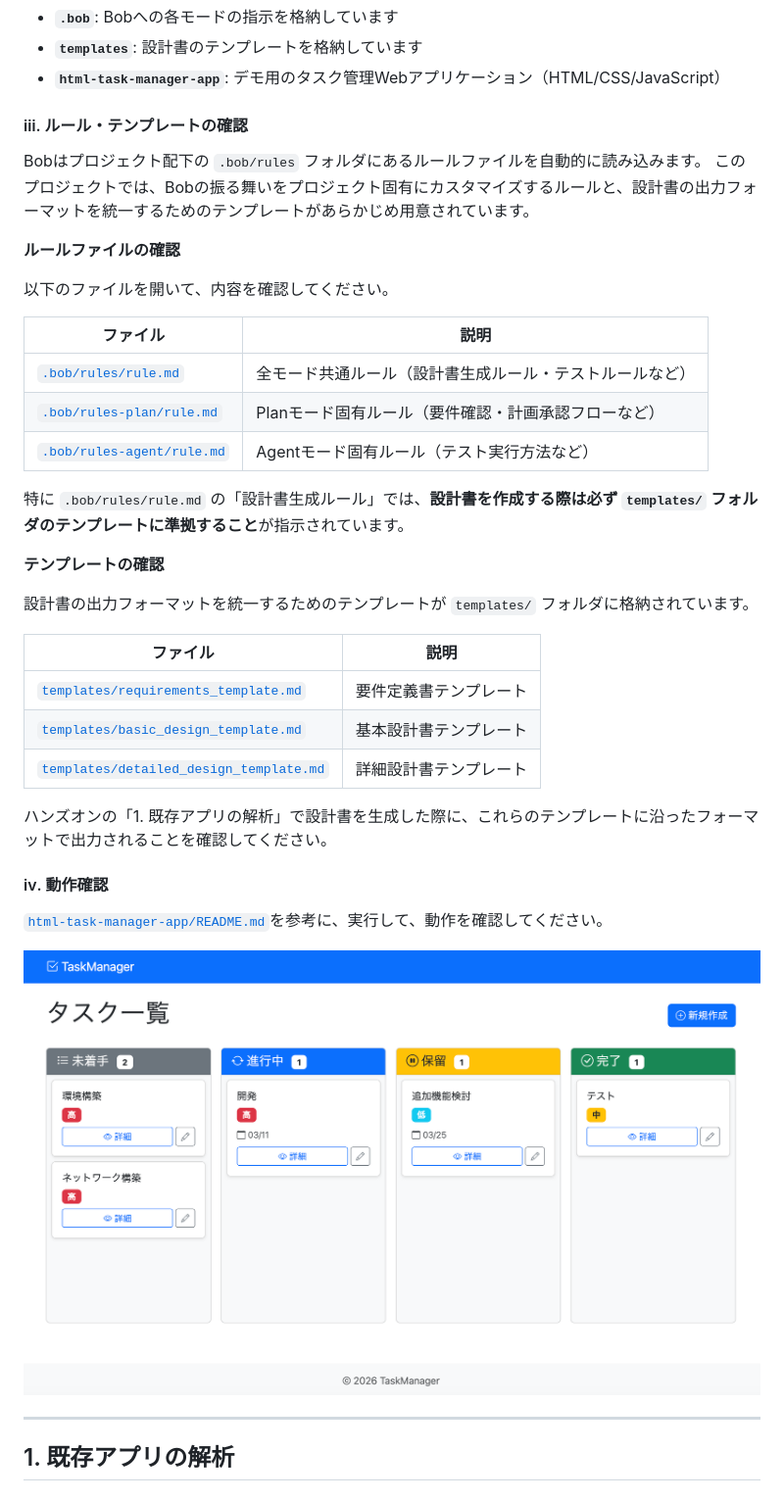
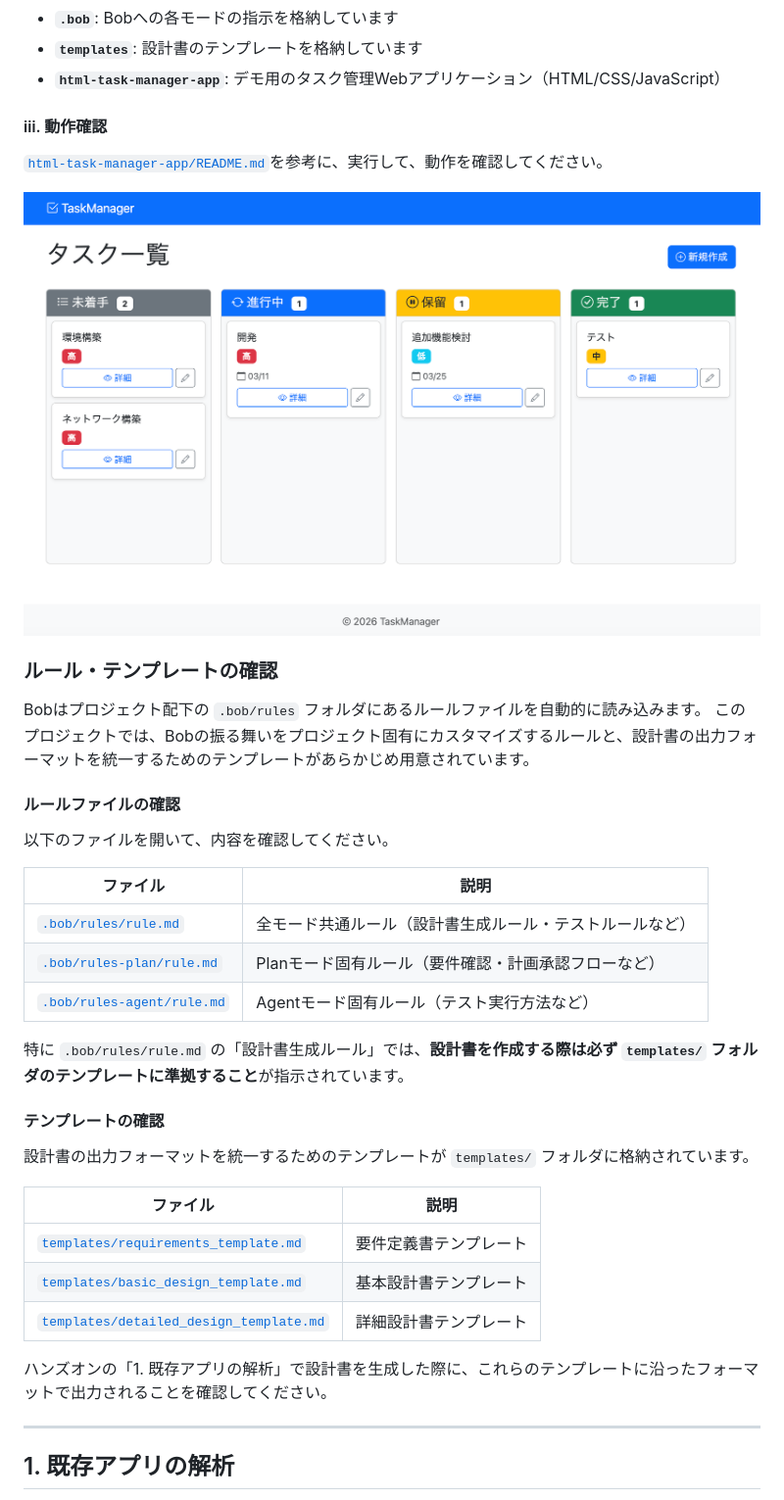
Before and after one commit to skoibuchi/bob-handson-app-java-todo-application-html, a Markdown page: README.md, the part around the change. Shown at 98% size. GitHub-like rendering.

Commit message:
update about rules and templates

```diff
--- a/README.md
+++ b/README.md
@@ -116,12 +116,18 @@ Bobにて展開先のフォルダを開いてください。以下の構成に
 - **`templates`**: 設計書のテンプレートを格納しています
 - **`html-task-manager-app`**: デモ用のタスク管理Webアプリケーション（HTML/CSS/JavaScript）
 
-#### ⅲ. ルール・テンプレートの確認
+#### ⅲ. 動作確認
+
+[`html-task-manager-app/README.md`](./html-task-manager-app/README.md)を参考に、実行して、動作を確認してください。
+
+<img src="./images/sample-java-app.png" alt="サンプルアプリ画面" width="800">
+
+### ルール・テンプレートの確認
 
 Bobはプロジェクト配下の `.bob/rules` フォルダにあるルールファイルを自動的に読み込みます。
 このプロジェクトでは、Bobの振る舞いをプロジェクト固有にカスタマイズするルールと、設計書の出力フォーマットを統一するためのテンプレートがあらかじめ用意されています。
 
-**ルールファイルの確認**
+#### ルールファイルの確認
 
 以下のファイルを開いて、内容を確認してください。
 
@@ -133,7 +139,7 @@ Bobはプロジェクト配下の `.bob/rules` フォルダにあるルールフ
 
 特に `.bob/rules/rule.md` の「設計書生成ルール」では、**設計書を作成する際は必ず `templates/` フォルダのテンプレートに準拠すること**が指示されています。
 
-**テンプレートの確認**
+#### テンプレートの確認
 
 設計書の出力フォーマットを統一するためのテンプレートが `templates/` フォルダに格納されています。
 
@@ -144,12 +150,6 @@ Bobはプロジェクト配下の `.bob/rules` フォルダにあるルールフ
 | [`templates/detailed_design_template.md`](templates/detailed_design_template.md) | 詳細設計書テンプレート |
 
 ハンズオンの「1. 既存アプリの解析」で設計書を生成した際に、これらのテンプレートに沿ったフォーマットで出力されることを確認してください。
-
-#### ⅳ. 動作確認
-
-[`html-task-manager-app/README.md`](./html-task-manager-app/README.md)を参考に、実行して、動作を確認してください。
-
-<img src="./images/sample-java-app.png" alt="サンプルアプリ画面" width="800">
 
 ---
 
```
